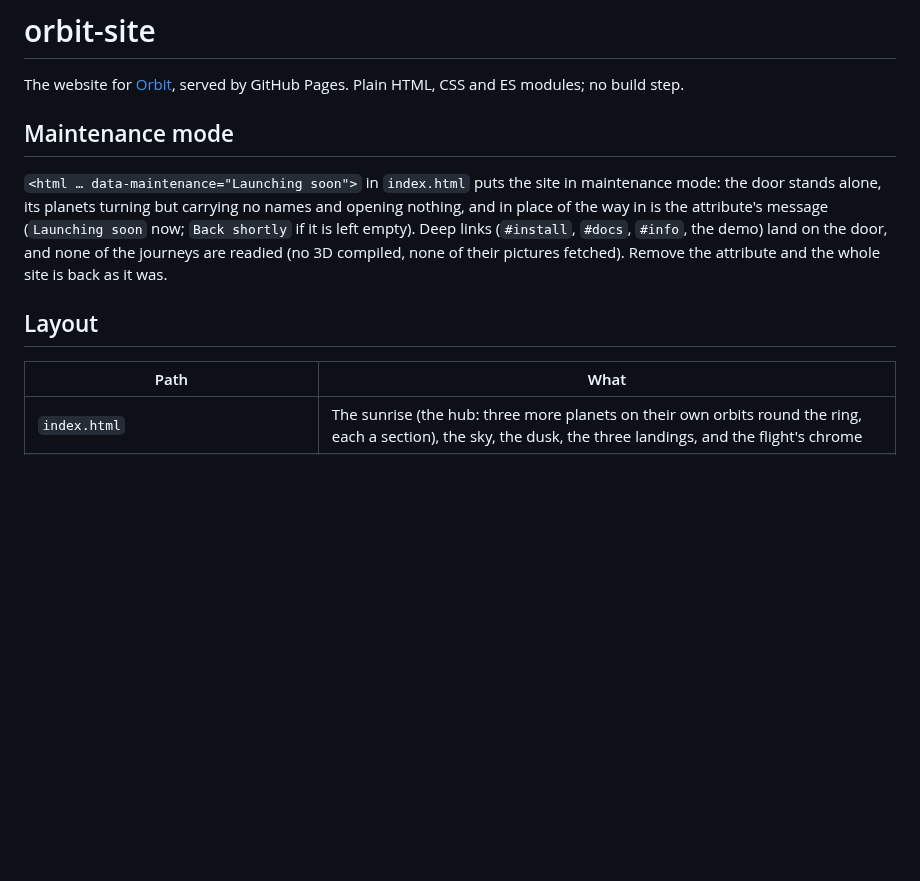
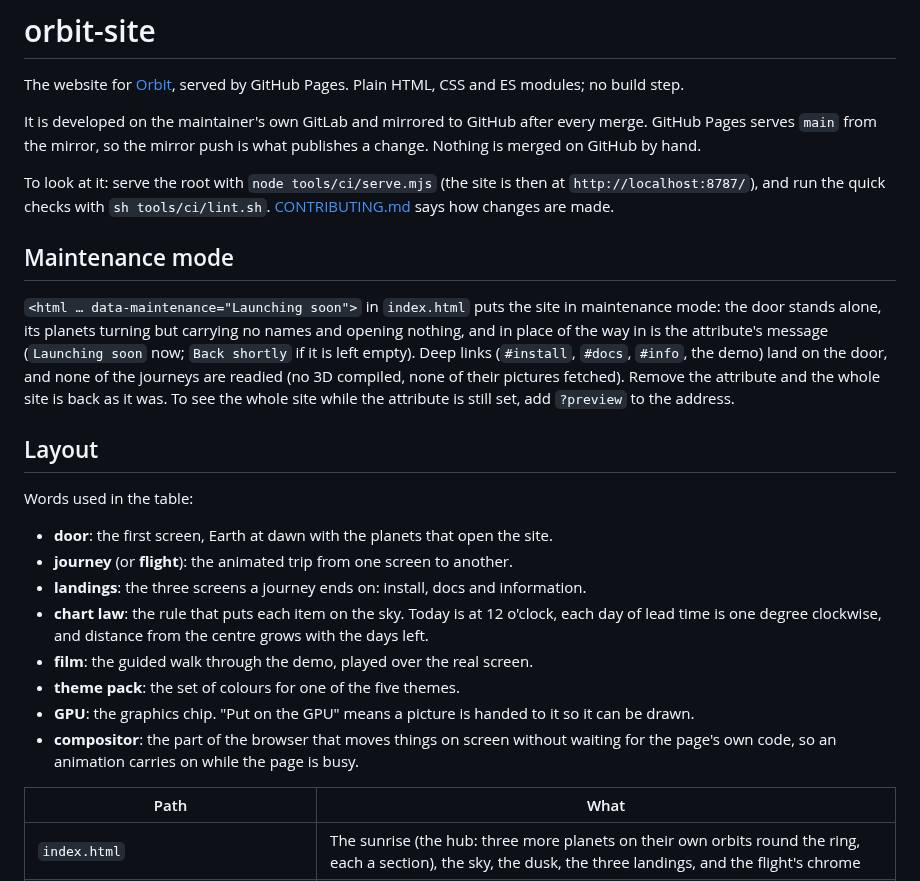
Before and after one commit to tomlawesome/orbit-site, a Markdown page: README.md, the part around one of its changes. GitHub-like rendering; blank space fills up the shorter version.

```diff
--- a/README.md
+++ b/README.md
@@ -2,6 +2,15 @@
 
 The website for [Orbit](https://github.com/tomlawesome/orbit), served by
 GitHub Pages. Plain HTML, CSS and ES modules; no build step.
+
+It is developed on the maintainer's own GitLab and mirrored to GitHub after
+every merge. GitHub Pages serves `main` from the mirror, so the mirror push is
+what publishes a change. Nothing is merged on GitHub by hand.
+
+To look at it: serve the root with `node tools/ci/serve.mjs` (the site is then
+at `http://localhost:8787/`), and run the quick checks with
+`sh tools/ci/lint.sh`. [CONTRIBUTING.md](CONTRIBUTING.md) says how changes are
+made.
 
 ## Maintenance mode
 
@@ -9,9 +18,23 @@ GitHub Pages. Plain HTML, CSS and ES modules; no build step.
 alone, its planets turning but carrying no names and opening nothing, and in place of the way in is the attribute's
 message (`Launching soon` now; `Back shortly` if it is left empty). Deep links (`#install`, `#docs`, `#info`, the
 demo) land on the door, and none of the journeys are readied (no 3D compiled, none of their pictures fetched).
-Remove the attribute and the whole site is back as it was.
+Remove the attribute and the whole site is back as it was. To see the whole site while the attribute is still set,
+add `?preview` to the address.
 
 ## Layout
+
+Words used in the table:
+
+- **door**: the first screen, Earth at dawn with the planets that open the site.
+- **journey** (or **flight**): the animated trip from one screen to another.
+- **landings**: the three screens a journey ends on: install, docs and information.
+- **chart law**: the rule that puts each item on the sky. Today is at 12 o'clock, each day of lead time is one
+  degree clockwise, and distance from the centre grows with the days left.
+- **film**: the guided walk through the demo, played over the real screen.
+- **theme pack**: the set of colours for one of the five themes.
+- **GPU**: the graphics chip. "Put on the GPU" means a picture is handed to it so it can be drawn.
+- **compositor**: the part of the browser that moves things on screen without waiting for the page's own code, so
+  an animation carries on while the page is busy.
 
 | Path | What |
 | --- | --- |
```
Also changed, not shown: other parts of README.md (+20 -6 lines).
